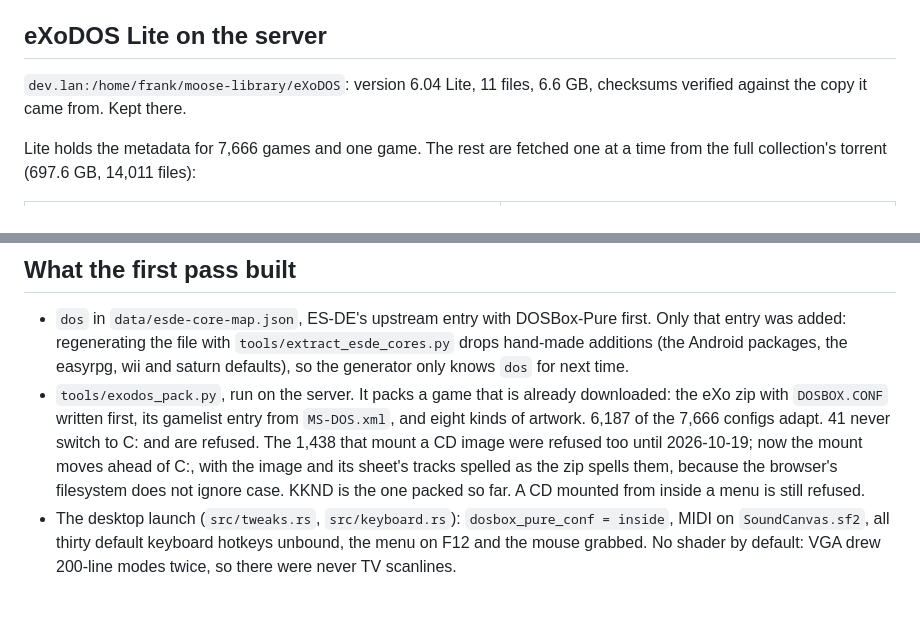
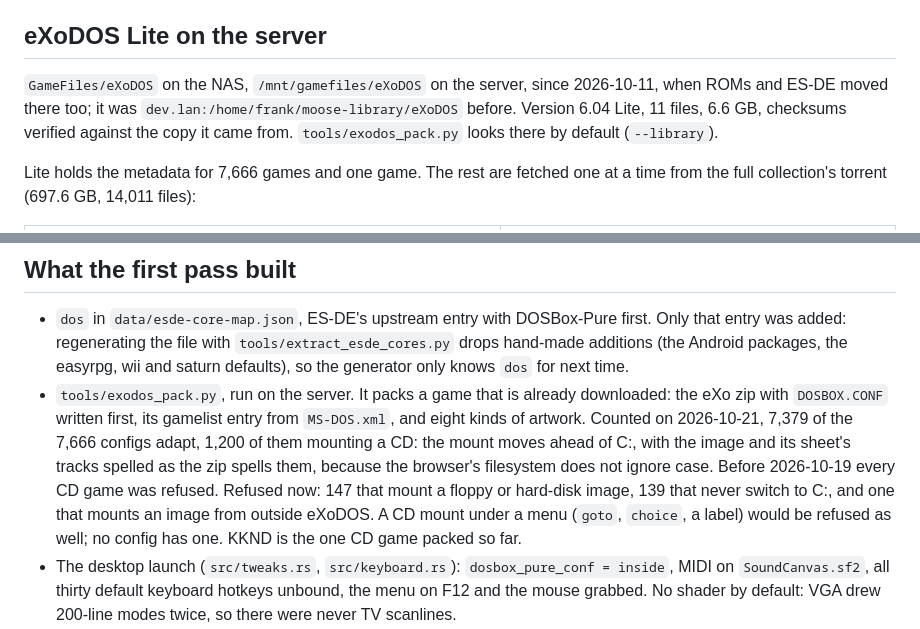
Before and after one commit to mizaimao/moose-rack, a Markdown page: docs/dos.md, 2 parts joined by grey strips. Rendered like a GitHub page; blank space fills up the shorter version.

```diff
--- a/docs/dos.md
+++ b/docs/dos.md
@@ -24,8 +24,11 @@ built](#not-built) what is still open.
 
 ## eXoDOS Lite on the server
 
-`dev.lan:/home/frank/moose-library/eXoDOS`: version 6.04 Lite, 11 files,
-6.6 GB, checksums verified against the copy it came from. Kept there.
+`GameFiles/eXoDOS` on the NAS, `/mnt/gamefiles/eXoDOS` on the server, since
+2026-10-11, when ROMs and ES-DE moved there too; it was
+`dev.lan:/home/frank/moose-library/eXoDOS` before. Version 6.04 Lite, 11
+files, 6.6 GB, checksums verified against the copy it came from.
+`tools/exodos_pack.py` looks there by default (`--library`).
 
 Lite holds the metadata for 7,666 games and one game. The rest are fetched one
 at a time from the full collection's torrent (697.6 GB, 14,011 files):
@@ -127,12 +130,15 @@ Pentium II are not, which is why those went to DOSBox-X.
   `dos` for next time.
 - `tools/exodos_pack.py`, run on the server. It packs a game that is already
   downloaded: the eXo zip with `DOSBOX.CONF` written first, its gamelist entry
-  from `MS-DOS.xml`, and eight kinds of artwork. 6,187 of the 7,666 configs
-  adapt. 41 never switch to C: and are refused. The 1,438 that mount a CD
-  image were refused too until 2026-10-19; now the mount moves ahead of C:,
-  with the image and its sheet's tracks spelled as the zip spells them,
-  because the browser's filesystem does not ignore case. KKND is the one
-  packed so far. A CD mounted from inside a menu is still refused.
+  from `MS-DOS.xml`, and eight kinds of artwork. Counted on 2026-10-21, 7,379
+  of the 7,666 configs adapt, 1,200 of them mounting a CD: the mount moves
+  ahead of C:, with the image and its sheet's tracks spelled as the zip
+  spells them, because the browser's filesystem does not ignore case. Before
+  2026-10-19 every CD game was refused. Refused now: 147 that mount a floppy
+  or hard-disk image, 139 that never switch to C:, and one that mounts an
+  image from outside eXoDOS. A CD mount under a menu (`goto`, `choice`, a
+  label) would be refused as well; no config has one. KKND is the one CD game
+  packed so far.
 - The desktop launch (`src/tweaks.rs`, `src/keyboard.rs`): `dosbox_pure_conf
   = inside`, MIDI on `SoundCanvas.sf2`, all thirty default keyboard hotkeys
   unbound, the menu on F12 and the mouse grabbed. No shader by default: VGA
```
Also changed, not shown: docs/win9x.md (+46 -11 lines).
